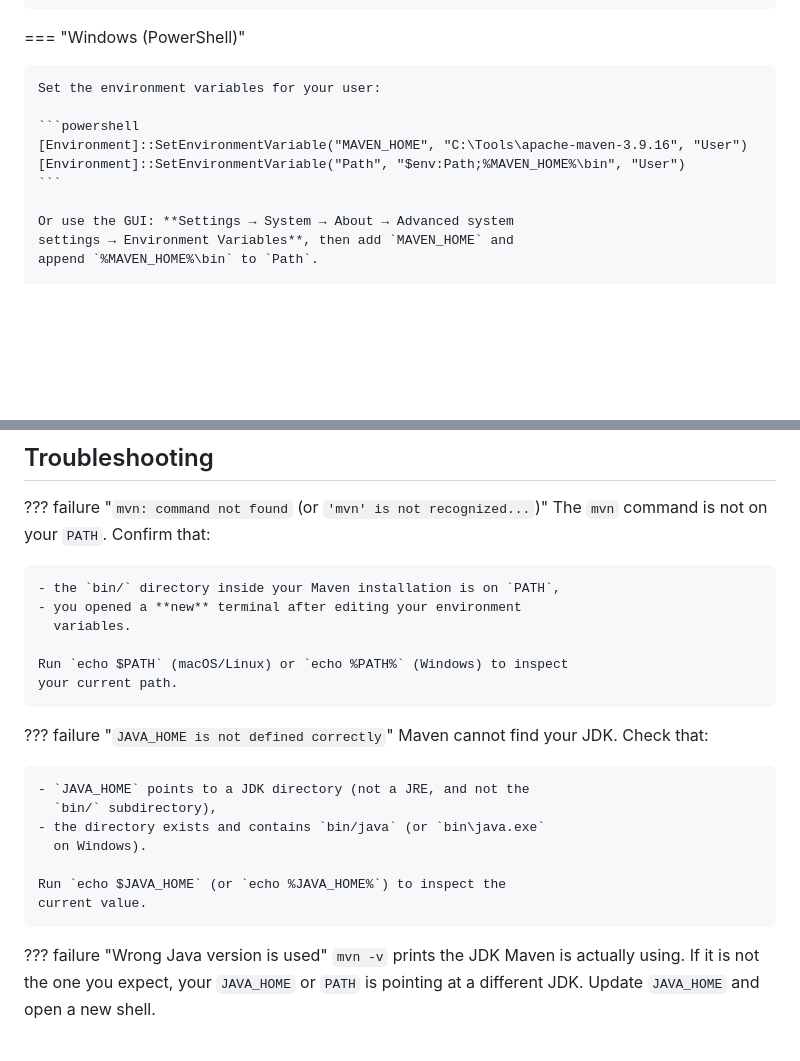
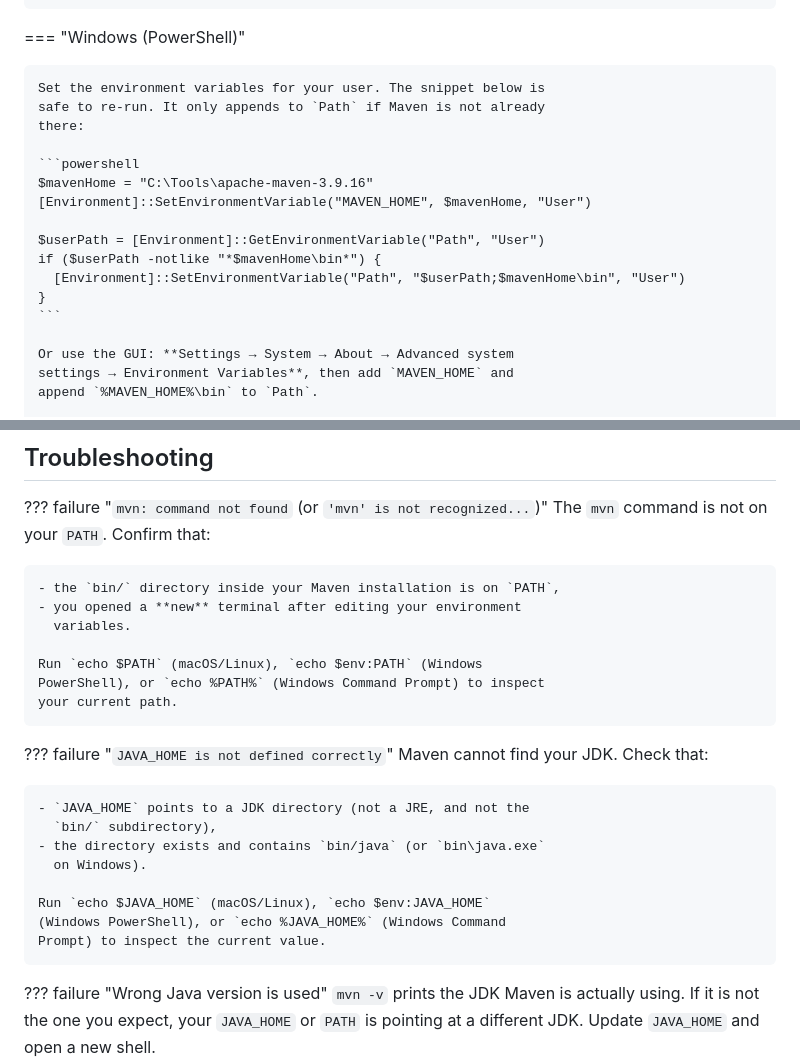
Before and after one commit to support-and-care/getting-started-doc-for-maven, a Markdown page: docs/get-started/install-maven.md, 2 parts joined by grey strips. GitHub-like rendering; blank space fills up the shorter version.

Commit message:
fix powershell commands

````diff
--- a/docs/get-started/install-maven.md
+++ b/docs/get-started/install-maven.md
@@ -234,11 +234,18 @@ available everywhere.
 
 === "Windows (PowerShell)"
 
-    Set the environment variables for your user:
+    Set the environment variables for your user. The snippet below is
+    safe to re-run. It only appends to `Path` if Maven is not already
+    there:
 
     ```powershell
-    [Environment]::SetEnvironmentVariable("MAVEN_HOME", "C:\Tools\apache-maven-3.9.16", "User")
-    [Environment]::SetEnvironmentVariable("Path", "$env:Path;%MAVEN_HOME%\bin", "User")
+    $mavenHome = "C:\Tools\apache-maven-3.9.16"
+    [Environment]::SetEnvironmentVariable("MAVEN_HOME", $mavenHome, "User")
+
+    $userPath = [Environment]::GetEnvironmentVariable("Path", "User")
+    if ($userPath -notlike "*$mavenHome\bin*") {
+      [Environment]::SetEnvironmentVariable("Path", "$userPath;$mavenHome\bin", "User")
+    }
     ```
 
     Or use the GUI: **Settings → System → About → Advanced system
@@ -277,7 +284,8 @@ If you see this, **Maven is installed and ready to use**.
     - you opened a **new** terminal after editing your environment
       variables.
 
-    Run `echo $PATH` (macOS/Linux) or `echo %PATH%` (Windows) to inspect
+    Run `echo $PATH` (macOS/Linux), `echo $env:PATH` (Windows
+    PowerShell), or `echo %PATH%` (Windows Command Prompt) to inspect
     your current path.
 
 ??? failure "`JAVA_HOME is not defined correctly`"
@@ -288,8 +296,9 @@ If you see this, **Maven is installed and ready to use**.
     - the directory exists and contains `bin/java` (or `bin\java.exe`
       on Windows).
 
-    Run `echo $JAVA_HOME` (or `echo %JAVA_HOME%`) to inspect the
-    current value.
+    Run `echo $JAVA_HOME` (macOS/Linux), `echo $env:JAVA_HOME`
+    (Windows PowerShell), or `echo %JAVA_HOME%` (Windows Command
+    Prompt) to inspect the current value.
 
 ??? failure "Wrong Java version is used"
     `mvn -v` prints the JDK Maven is actually using. If it is not the
````
